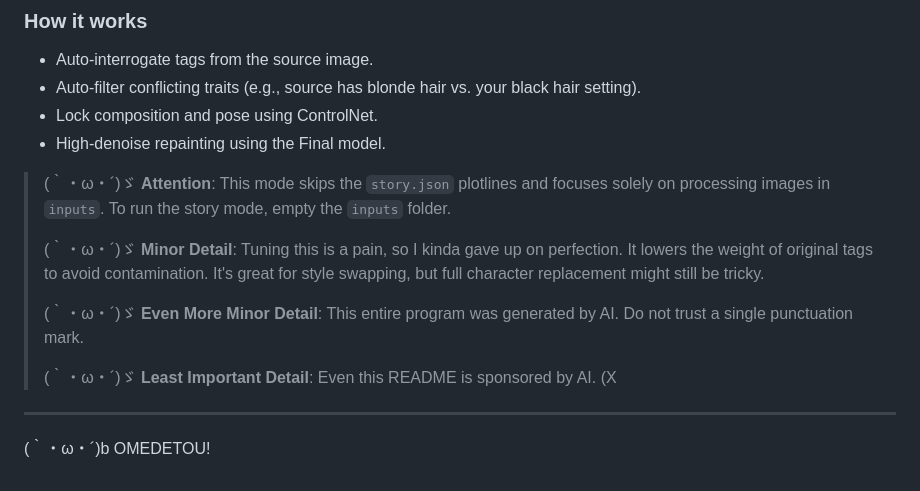
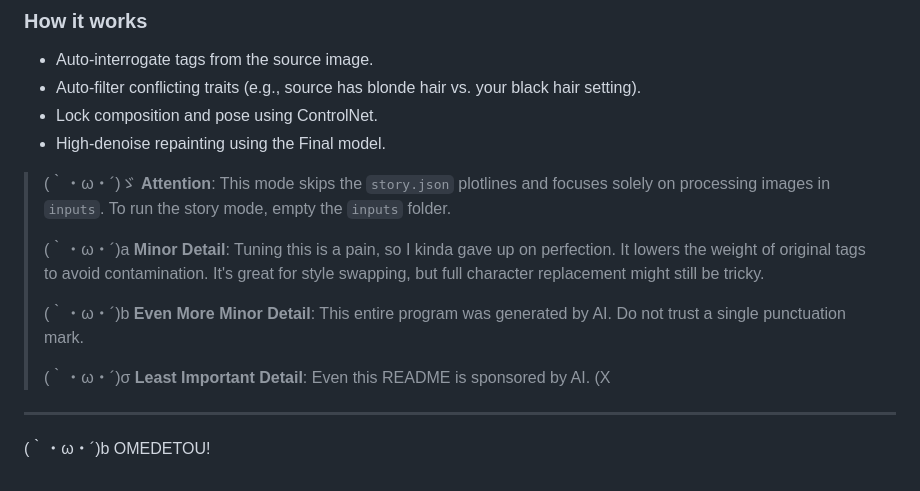
Before and after one commit to Gale0418/Project_ero, a Markdown page: README.md, the part around the change. Drawn GitHub-style.

```diff
--- a/README.md
+++ b/README.md
@@ -79,11 +79,11 @@ Want to turn "3D photos" into "2D Waifus"? or perform a style transfer?
 
 > (｀・ω・´)ゞ **Attention**: This mode skips the `story.json` plotlines and focuses solely on processing images in `inputs`. To run the story mode, empty the `inputs` folder.
 >
-> (｀・ω・´)ゞ **Minor Detail**: Tuning this is a pain, so I kinda gave up on perfection. It lowers the weight of original tags to avoid contamination. It's great for style swapping, but full character replacement might still be tricky.
+> (｀・ω・´)a **Minor Detail**: Tuning this is a pain, so I kinda gave up on perfection. It lowers the weight of original tags to avoid contamination. It's great for style swapping, but full character replacement might still be tricky.
 >
-> (｀・ω・´)ゞ **Even More Minor Detail**: This entire program was generated by AI. Do not trust a single punctuation mark.
+> (｀・ω・´)b **Even More Minor Detail**: This entire program was generated by AI. Do not trust a single punctuation mark.
 >
-> (｀・ω・´)ゞ **Least Important Detail**: Even this README is sponsored by AI. (X
+> (｀・ω・´)σ **Least Important Detail**: Even this README is sponsored by AI. (X
 
 ---
 (｀・ω・´)b OMEDETOU!
```
